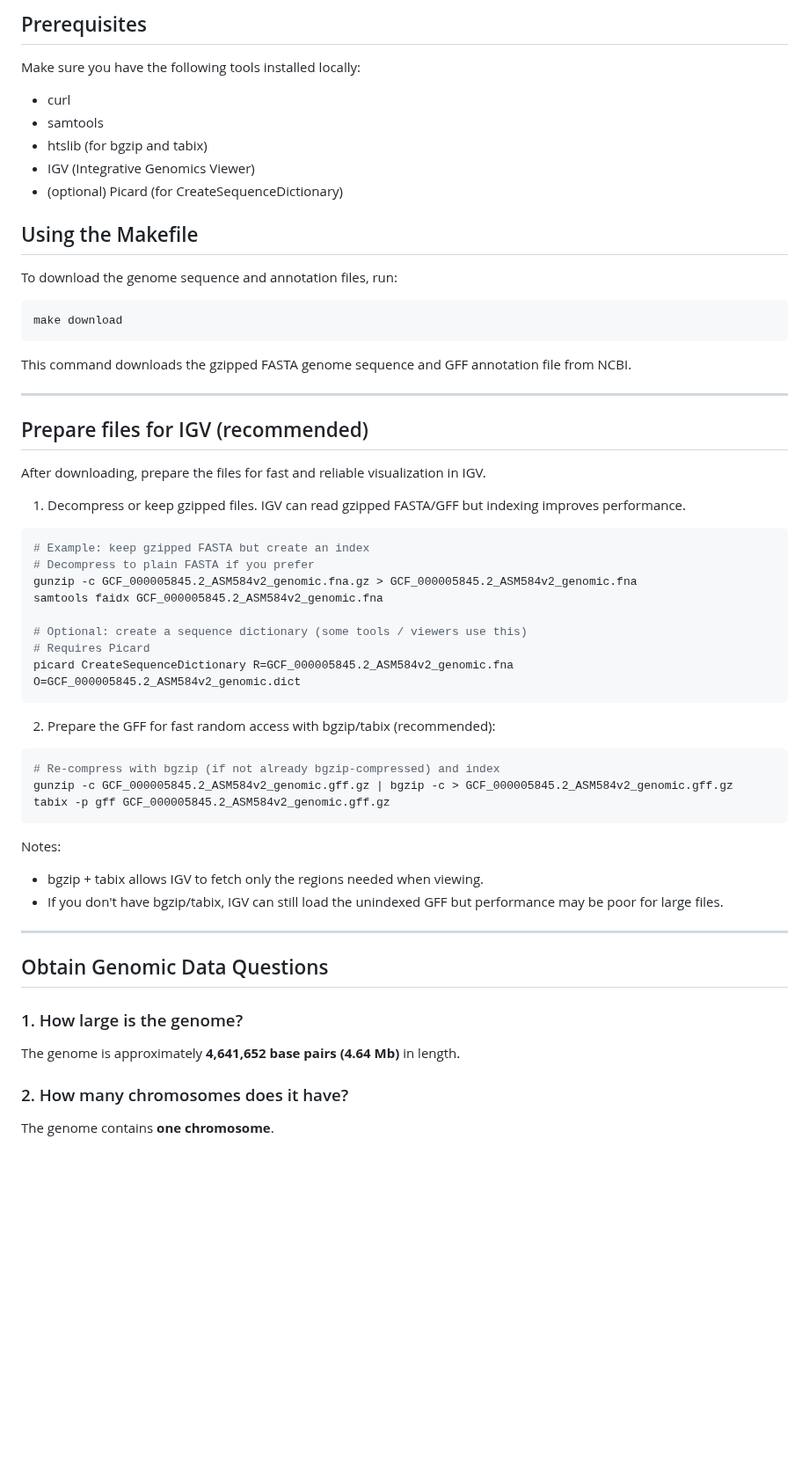
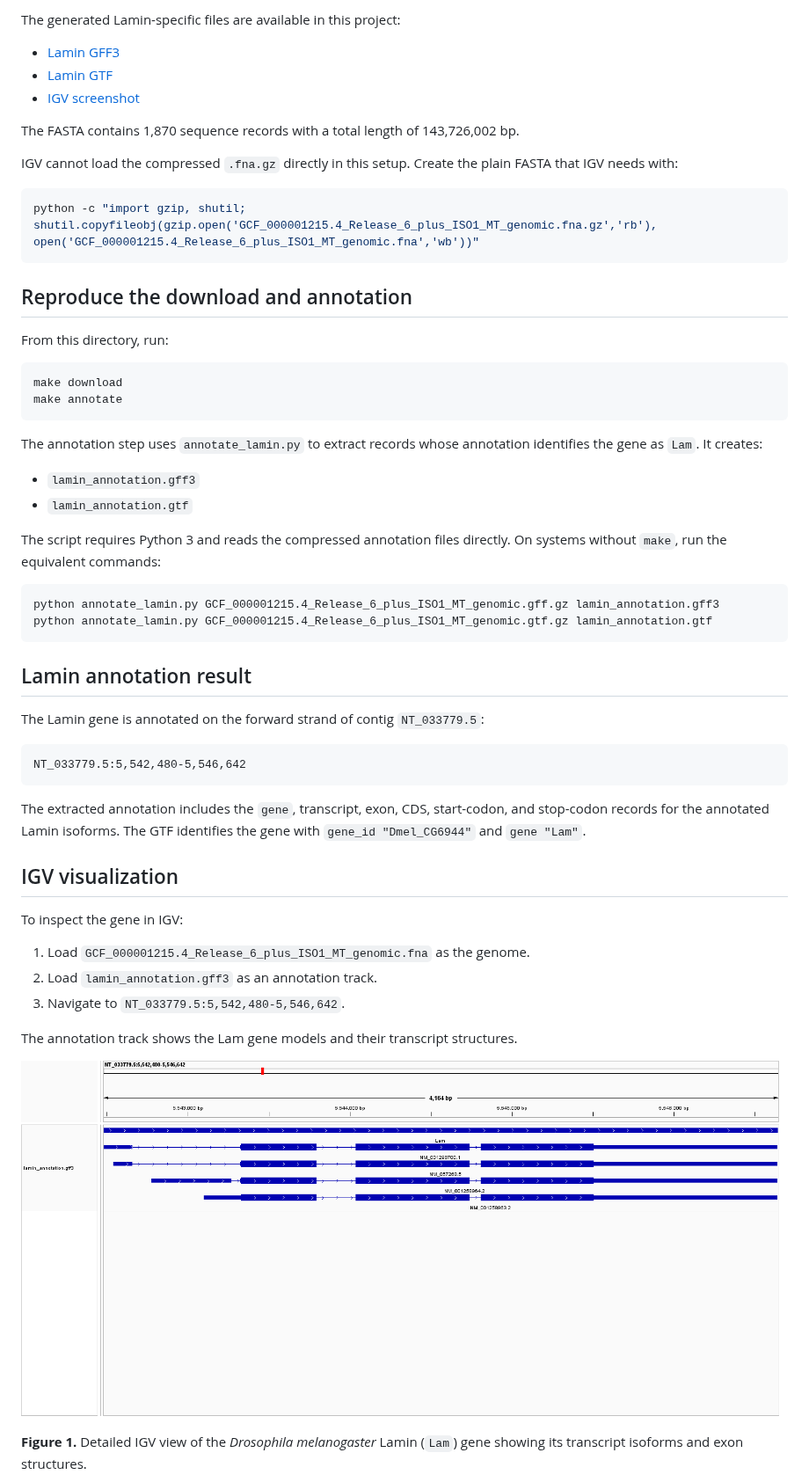
Before and after one commit to Bismarkacquah/BMB852, a Markdown page: Week-2/README.md, the part around one of its changes. Shown at 88% size. GitHub-like rendering; pictures changed too: Week-2/lamin_igv_annotation.png (added); blank space fills up the shorter version.

Commit message:
Week 2 assignment

````diff
--- a/Week-2/README.md
+++ b/Week-2/README.md
@@ -15,65 +21,66 @@
 
-## Prerequisites
+The generated Lamin-specific files are available in this project:
 
-Make sure you have the following tools installed locally:
+- [Lamin GFF3](lamin_annotation.gff3)
+- [Lamin GTF](lamin_annotation.gtf)
+- [IGV screenshot](lamin_igv_annotation.png)
 
-- curl
-- samtools
-- htslib (for bgzip and tabix)
-- IGV (Integrative Genomics Viewer)
-- (optional) Picard (for CreateSequenceDictionary)
+The FASTA contains 1,870 sequence records with a total length of 143,726,002 bp.
 
+IGV cannot load the compressed `.fna.gz` directly in this setup. Create the
+plain FASTA that IGV needs with:
 
-## Using the Makefile
+```bash
+python -c "import gzip, shutil; shutil.copyfileobj(gzip.open('GCF_000001215.4_Release_6_plus_ISO1_MT_genomic.fna.gz','rb'), open('GCF_000001215.4_Release_6_plus_ISO1_MT_genomic.fna','wb'))"
+```
 
-To download the genome sequence and annotation files, run:
+## Reproduce the download and annotation
+
+From this directory, run:
 
 ```bash
 make download
+make annotate
 ```
 
-This command downloads the gzipped FASTA genome sequence and GFF annotation file from NCBI.
+The annotation step uses `annotate_lamin.py` to extract records whose annotation
+identifies the gene as `Lam`. It creates:
 
----
+- `lamin_annotation.gff3`
+- `lamin_annotation.gtf`
 
-## Prepare files for IGV (recommended)
-
-After downloading, prepare the files for fast and reliable visualization in IGV.
-
-1) Decompress or keep gzipped files. IGV can read gzipped FASTA/GFF but indexing improves performance.
+The script requires Python 3 and reads the compressed annotation files directly.
+On systems without `make`, run the equivalent commands:
 
 ```bash
-# Example: keep gzipped FASTA but create an index
-# Decompress to plain FASTA if you prefer
-gunzip -c GCF_000005845.2_ASM584v2_genomic.fna.gz > GCF_000005845.2_ASM584v2_genomic.fna
-samtools faidx GCF_000005845.2_ASM584v2_genomic.fna
-
-# Optional: create a sequence dictionary (some tools / viewers use this)
-# Requires Picard
-picard CreateSequenceDictionary R=GCF_000005845.2_ASM584v2_genomic.fna O=GCF_000005845.2_ASM584v2_genomic.dict
+python annotate_lamin.py GCF_000001215.4_Release_6_plus_ISO1_MT_genomic.gff.gz lamin_annotation.gff3
+python annotate_lamin.py GCF_000001215.4_Release_6_plus_ISO1_MT_genomic.gtf.gz lamin_annotation.gtf
 ```
 
-2) Prepare the GFF for fast random access with bgzip/tabix (recommended):
+## Lamin annotation result
 
-```bash
-# Re-compress with bgzip (if not already bgzip-compressed) and index
-gunzip -c GCF_000005845.2_ASM584v2_genomic.gff.gz | bgzip -c > GCF_000005845.2_ASM584v2_genomic.gff.gz
-tabix -p gff GCF_000005845.2_ASM584v2_genomic.gff.gz
+The Lamin gene is annotated on the forward strand of contig `NT_033779.5`:
+
+```text
+NT_033779.5:5,542,480-5,546,642
 ```
 
-Notes:
-- bgzip + tabix allows IGV to fetch only the regions needed when viewing.
-- If you don't have bgzip/tabix, IGV can still load the unindexed GFF but performance may be poor for large files.
+The extracted annotation includes the `gene`, transcript, exon, CDS,
+start-codon, and stop-codon records for the annotated Lamin isoforms. The GTF
+identifies the gene with `gene_id "Dmel_CG6944"` and `gene "Lam"`.
 
----
+## IGV visualization
 
-## Obtain Genomic Data Questions
+To inspect the gene in IGV:
 
-### 1. How large is the genome?
+1. Load `GCF_000001215.4_Release_6_plus_ISO1_MT_genomic.fna` as the genome.
+2. Load `lamin_annotation.gff3` as an annotation track.
+3. Navigate to `NT_033779.5:5,542,480-5,546,642`.
 
-The genome is approximately **4,641,652 base pairs (4.64 Mb)** in length.
+The annotation track shows the Lam gene models and their transcript structures.
 
-### 2. How many chromosomes does it have?
+![IGV Lamin annotation](lamin_igv_annotation.png)
 
-The genome contains **one chromosome**.
+**Figure 1.** Detailed IGV view of the *Drosophila melanogaster* Lamin (`Lam`)
+gene showing its transcript isoforms and exon structures.
 
````
Also changed, not shown: other parts of Week-2/README.md (+56 -73 lines), Week-2/lamin_genome_browsing.png (added), 8 other files.
